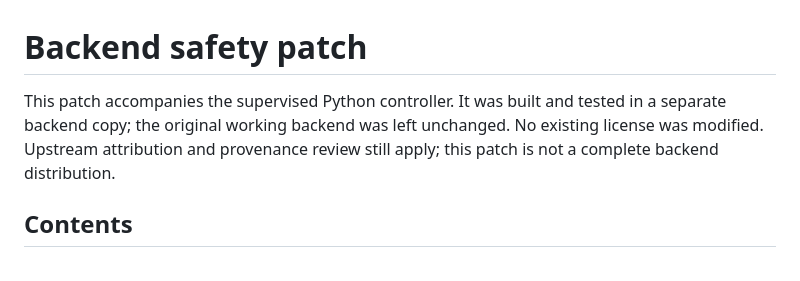
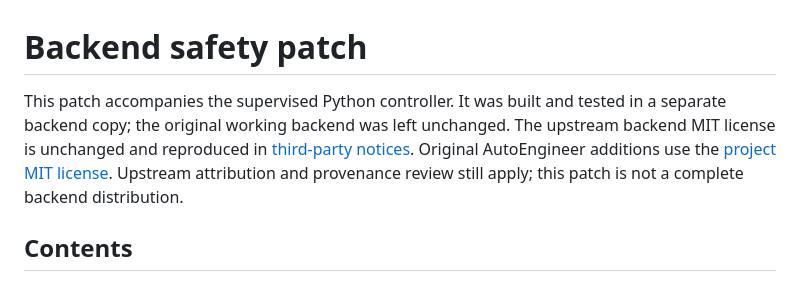
Before and after one commit to AutoEngineerfactorio/Factorio-AutoEngineer, a Markdown page: backend-safety/README.md, the part around the change. Rendered like a GitHub page.

Commit message:
Link preserved upstream backend license notices

```diff
--- a/backend-safety/README.md
+++ b/backend-safety/README.md
@@ -1,6 +1,6 @@
 # Backend safety patch
 
-This patch accompanies the supervised Python controller. It was built and tested in a separate backend copy; the original working backend was left unchanged. No existing license was modified. Upstream attribution and provenance review still apply; this patch is not a complete backend distribution.
+This patch accompanies the supervised Python controller. It was built and tested in a separate backend copy; the original working backend was left unchanged. The upstream backend MIT license is unchanged and reproduced in [third-party notices](../THIRD_PARTY_NOTICES.md). Original AutoEngineer additions use the [project MIT license](../LICENSE). Upstream attribution and provenance review still apply; this patch is not a complete backend distribution.
 
 ## Contents
 
```
